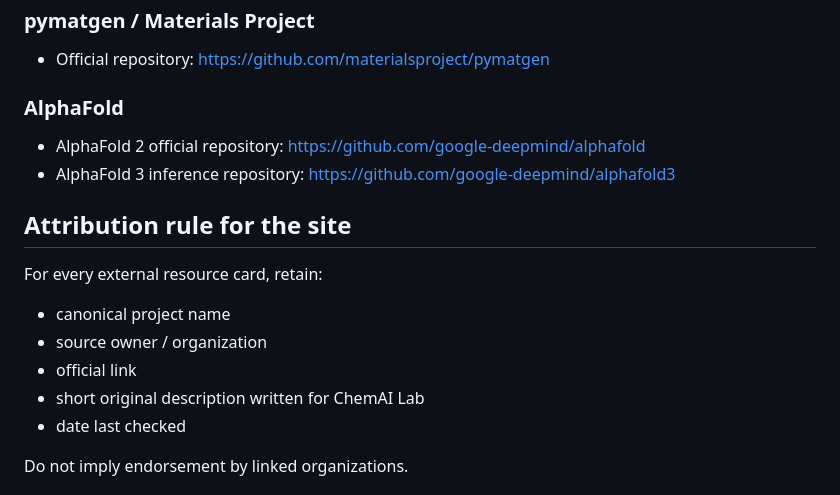
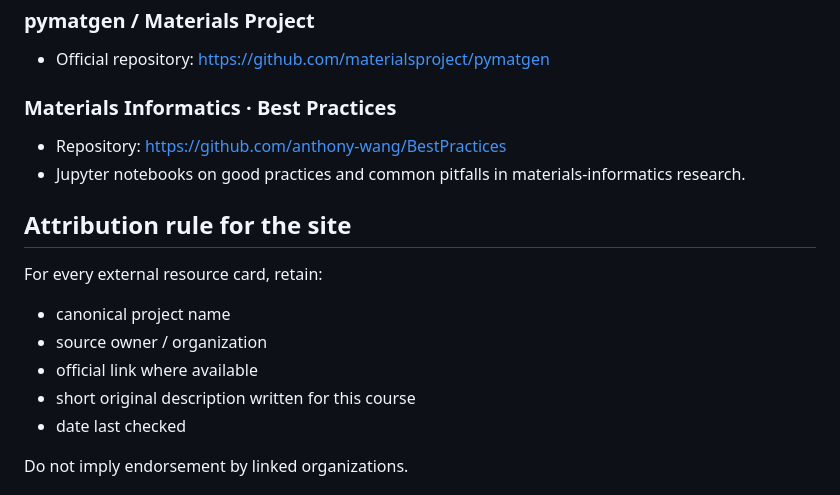
Before and after one commit to windyduan/AI4S-Chem, a Markdown page: SOURCES.md, the part around one of its changes. GitHub-like rendering.

```diff
--- a/SOURCES.md
+++ b/SOURCES.md
@@ -87,9 +97,9 @@ The website should **paraphrase and redesign** these ideas rather than reproduce
 ### pymatgen / Materials Project
 - Official repository: https://github.com/materialsproject/pymatgen
 
-### AlphaFold
-- AlphaFold 2 official repository: https://github.com/google-deepmind/alphafold
-- AlphaFold 3 inference repository: https://github.com/google-deepmind/alphafold3
+### Materials Informatics · Best Practices
+- Repository: https://github.com/anthony-wang/BestPractices
+- Jupyter notebooks on good practices and common pitfalls in materials-informatics research.
 
 ## Attribution rule for the site
 
@@ -97,8 +107,8 @@ For every external resource card, retain:
 
 - canonical project name
 - source owner / organization
-- official link
-- short original description written for ChemAI Lab
+- official link where available
+- short original description written for this course
 - date last checked
 
 Do not imply endorsement by linked organizations.
```
Also changed, not shown: other parts of SOURCES.md (+32 -22 lines).
